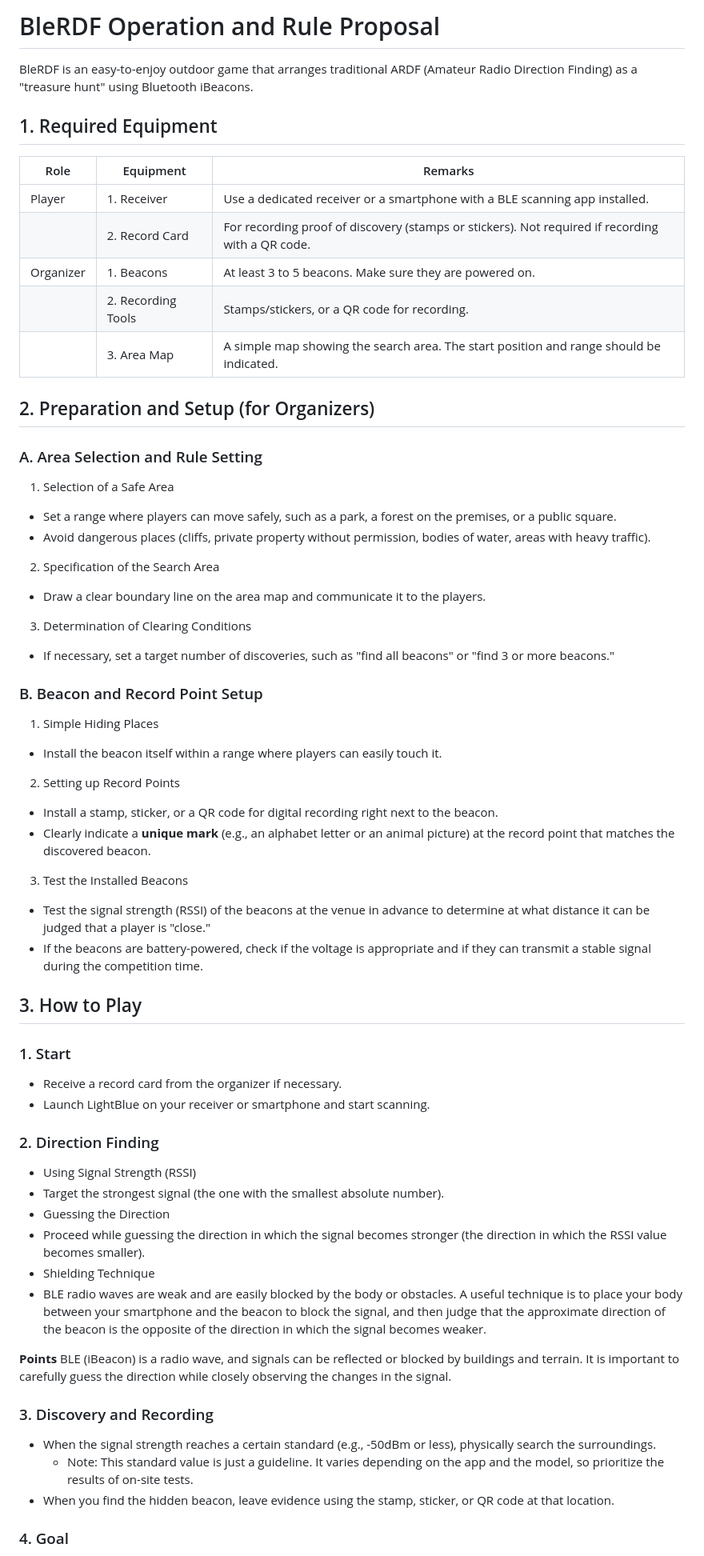
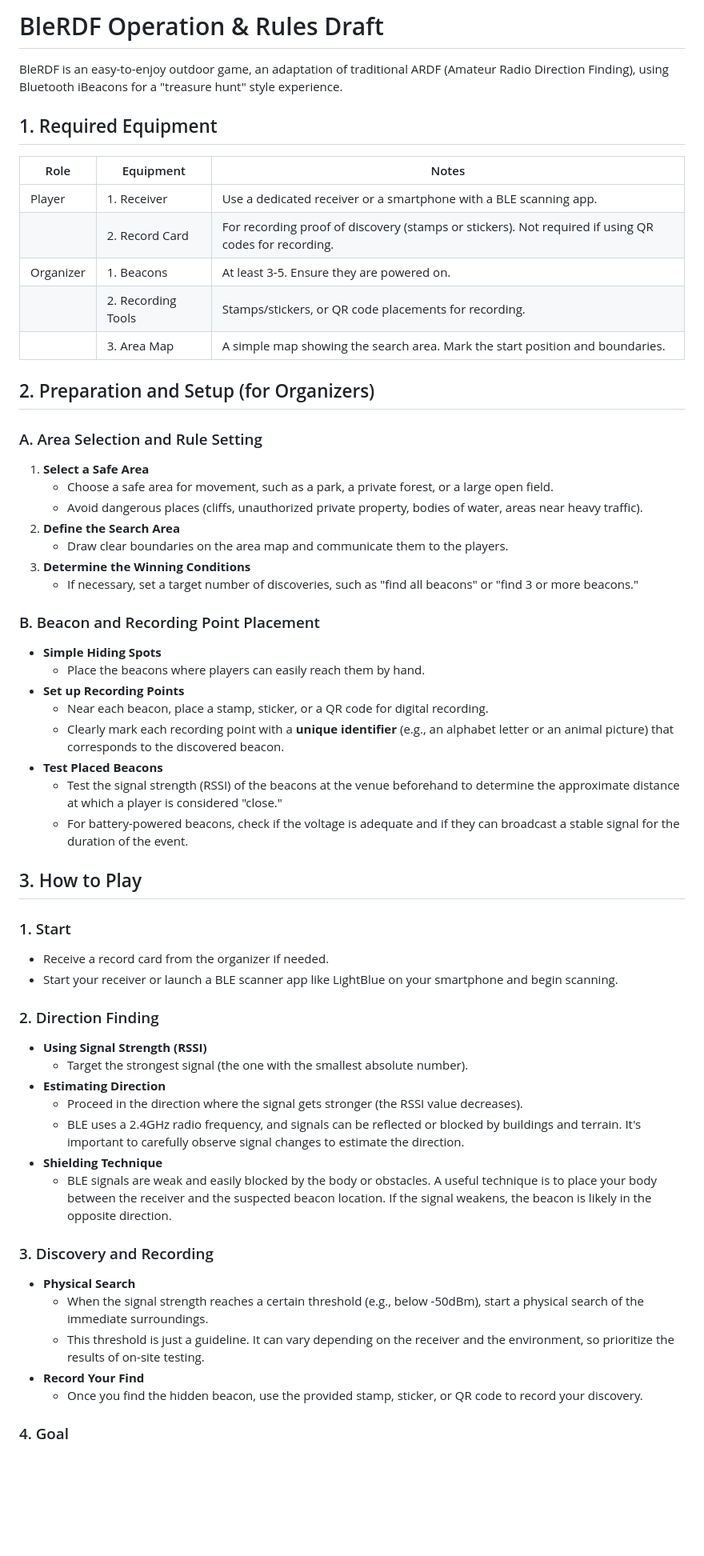
Before and after one commit to ayumu-bekki/B-Fox, a Markdown page: OPERATION.md, the part around the change printed below. Shown: that part at 80% size. Rendered like a GitHub page; blank space fills up the shorter version.

Commit message:
Fix Operation docs

```diff
--- a/OPERATION.md
+++ b/OPERATION.md
@@ -1,66 +1,64 @@
-# BleRDF Operation and Rule Proposal
+# BleRDF Operation & Rules Draft
 
-BleRDF is an easy-to-enjoy outdoor game that arranges traditional ARDF (Amateur Radio Direction Finding) as a "treasure hunt" using Bluetooth iBeacons.
+BleRDF is an easy-to-enjoy outdoor game, an adaptation of traditional ARDF (Amateur Radio Direction Finding), using Bluetooth iBeacons for a "treasure hunt" style experience.
 
 ## 1. Required Equipment
 
-| Role | Equipment | Remarks |
-|---|---|---|
-| Player | 1. Receiver | Use a dedicated receiver or a smartphone with a BLE scanning app installed. |
-| | 2. Record Card | For recording proof of discovery (stamps or stickers). Not required if recording with a QR code. |
-| Organizer | 1. Beacons | At least 3 to 5 beacons. Make sure they are powered on. |
-| | 2. Recording Tools | Stamps/stickers, or a QR code for recording. |
-| | 3. Area Map | A simple map showing the search area. The start position and range should be indicated. |
+| Role | Equipment | Notes |
+| ---- | ---- | ---- |
+| Player | 1. Receiver | Use a dedicated receiver or a smartphone with a BLE scanning app. |
+| | 2. Record Card | For recording proof of discovery (stamps or stickers). Not required if using QR codes for recording. |
+| Organizer | 1. Beacons | At least 3-5. Ensure they are powered on. |
+| | 2. Recording Tools | Stamps/stickers, or QR code placements for recording. |
+| | 3. Area Map | A simple map showing the search area. Mark the start position and boundaries. |
 
 ## 2. Preparation and Setup (for Organizers)
 
 ### A. Area Selection and Rule Setting
 
-1. Selection of a Safe Area
- * Set a range where players can move safely, such as a park, a forest on the premises, or a public square.
- * Avoid dangerous places (cliffs, private property without permission, bodies of water, areas with heavy traffic).
-2. Specification of the Search Area
- * Draw a clear boundary line on the area map and communicate it to the players.
-3. Determination of Clearing Conditions
- * If necessary, set a target number of discoveries, such as "find all beacons" or "find 3 or more beacons."
+1. **Select a Safe Area**
+   - Choose a safe area for movement, such as a park, a private forest, or a large open field.
+   - Avoid dangerous places (cliffs, unauthorized private property, bodies of water, areas near heavy traffic).
+2. **Define the Search Area**
+   - Draw clear boundaries on the area map and communicate them to the players.
+3. **Determine the Winning Conditions**
+   - If necessary, set a target number of discoveries, such as "find all beacons" or "find 3 or more beacons."
 
-### B. Beacon and Record Point Setup
+### B. Beacon and Recording Point Placement
 
-1. Simple Hiding Places
- * Install the beacon itself within a range where players can easily touch it.
-2. Setting up Record Points
- * Install a stamp, sticker, or a QR code for digital recording right next to the beacon.
- * Clearly indicate a **unique mark** (e.g., an alphabet letter or an animal picture) at the record point that matches the discovered beacon.
-3. Test the Installed Beacons
- * Test the signal strength (RSSI) of the beacons at the venue in advance to determine at what distance it can be judged that a player is "close."
- * If the beacons are battery-powered, check if the voltage is appropriate and if they can transmit a stable signal during the competition time.
+- **Simple Hiding Spots**
+  - Place the beacons where players can easily reach them by hand.
+- **Set up Recording Points**
+  - Near each beacon, place a stamp, sticker, or a QR code for digital recording.
+  - Clearly mark each recording point with a **unique identifier** (e.g., an alphabet letter or an animal picture) that corresponds to the discovered beacon.
+- **Test Placed Beacons**
+  - Test the signal strength (RSSI) of the beacons at the venue beforehand to determine the approximate distance at which a player is considered "close."
+  - For battery-powered beacons, check if the voltage is adequate and if they can broadcast a stable signal for the duration of the event.
 
 ## 3. How to Play
 
 ### 1. Start
 
-* Receive a record card from the organizer if necessary.
-* Launch LightBlue on your receiver or smartphone and start scanning.
+- Receive a record card from the organizer if needed.
+- Start your receiver or launch a BLE scanner app like LightBlue on your smartphone and begin scanning.
 
 ### 2. Direction Finding
 
-* Using Signal Strength (RSSI)
- * Target the strongest signal (the one with the smallest absolute number).
-* Guessing the Direction
- * Proceed while guessing the direction in which the signal becomes stronger (the direction in which the RSSI value becomes smaller).
-* Shielding Technique
- * BLE radio waves are weak and are easily blocked by the body or obstacles. A useful technique is to place your body between your smartphone and the beacon to block the signal, and then judge that the approximate direction of the beacon is the opposite of the direction in which the signal becomes weaker.
-
-**Points**
-BLE (iBeacon) is a radio wave, and signals can be reflected or blocked by buildings and terrain.
-It is important to carefully guess the direction while closely observing the changes in the signal.
-
+- **Using Signal Strength (RSSI)**
+  - Target the strongest signal (the one with the smallest absolute number).
+- **Estimating Direction**
+  - Proceed in the direction where the signal gets stronger (the RSSI value decreases).
+  - BLE uses a 2.4GHz radio frequency, and signals can be reflected or blocked by buildings and terrain. It's important to carefully observe signal changes to estimate the direction.
+- **Shielding Technique**
+  - BLE signals are weak and easily blocked by the body or obstacles. A useful technique is to place your body between the receiver and the suspected beacon location. If the signal weakens, the beacon is likely in the opposite direction.
 
 ### 3. Discovery and Recording
 
-* When the signal strength reaches a certain standard (e.g., -50dBm or less), physically search the surroundings.
-  * Note: This standard value is just a guideline. It varies depending on the app and the model, so prioritize the results of on-site tests.
-* When you find the hidden beacon, leave evidence using the stamp, sticker, or QR code at that location.
+- **Physical Search**
+  - When the signal strength reaches a certain threshold (e.g., below -50dBm), start a physical search of the immediate surroundings.
+  - This threshold is just a guideline. It can vary depending on the receiver and the environment, so prioritize the results of on-site testing.
+- **Record Your Find**
+  - Once you find the hidden beacon, use the provided stamp, sticker, or QR code to record your discovery.
 
 ### 4. Goal
 
```
Also changed, not shown: other parts of OPERATION.md (+18 -18 lines), OPERATION.ja.md (+52 -56 lines).
